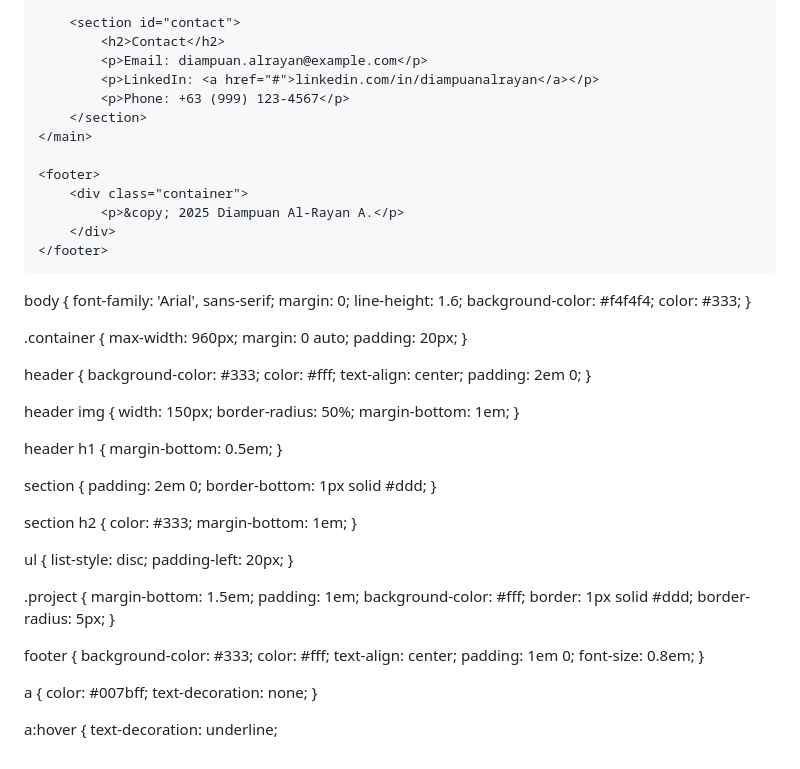
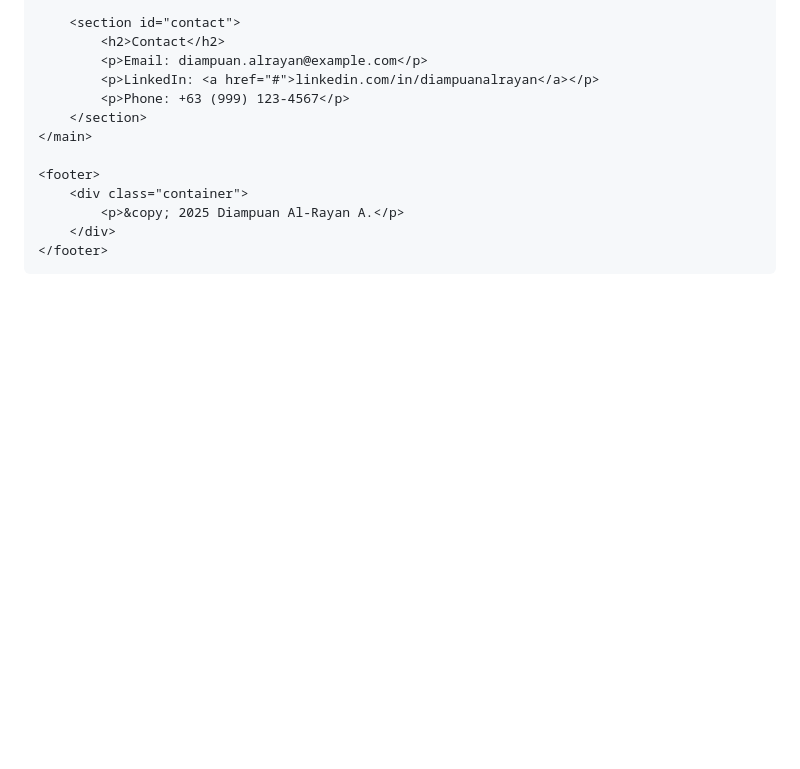
Before and after one commit to Diampuan/index-html, a Markdown page: README.md, the part around the change. Rendered like a GitHub page; blank space fills up the shorter version.

```diff
--- a/README.md
+++ b/README.md
@@ -68,75 +68,4 @@
     </footer>
 
 </body>
-</html
-
-
-body {
-    font-family: 'Arial', sans-serif;
-    margin: 0;
-    line-height: 1.6;
-    background-color: #f4f4f4;
-    color: #333;
-}
-
-.container {
-    max-width: 960px;
-    margin: 0 auto;
-    padding: 20px;
-}
-
-header {
-    background-color: #333;
-    color: #fff;
-    text-align: center;
-    padding: 2em 0;
-}
-
-header img {
-    width: 150px;
-    border-radius: 50%;
-    margin-bottom: 1em;
-}
-
-header h1 {
-    margin-bottom: 0.5em;
-}
-
-section {
-    padding: 2em 0;
-    border-bottom: 1px solid #ddd;
-}
-
-section h2 {
-    color: #333;
-    margin-bottom: 1em;
-}
-
-ul {
-    list-style: disc;
-    padding-left: 20px;
-}
-
-.project {
-    margin-bottom: 1.5em;
-    padding: 1em;
-    background-color: #fff;
-    border: 1px solid #ddd;
-    border-radius: 5px;
-}
-
-footer {
-    background-color: #333;
-    color: #fff;
-    text-align: center;
-    padding: 1em 0;
-    font-size: 0.8em;
-}
-
-a {
-    color: #007bff;
-    text-decoration: none;
-}
-
-a:hover {
-    text-decoration: underline;
+</html>
```
